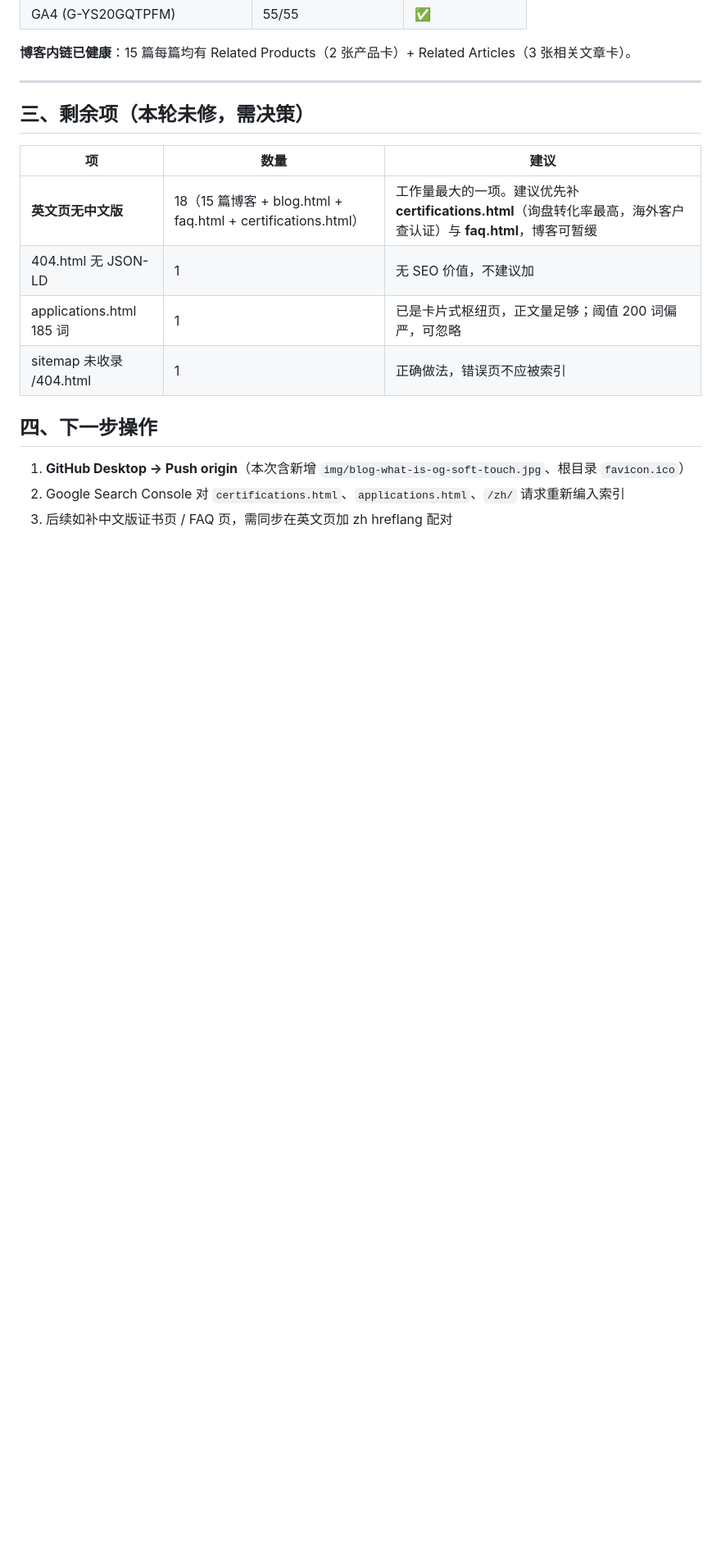
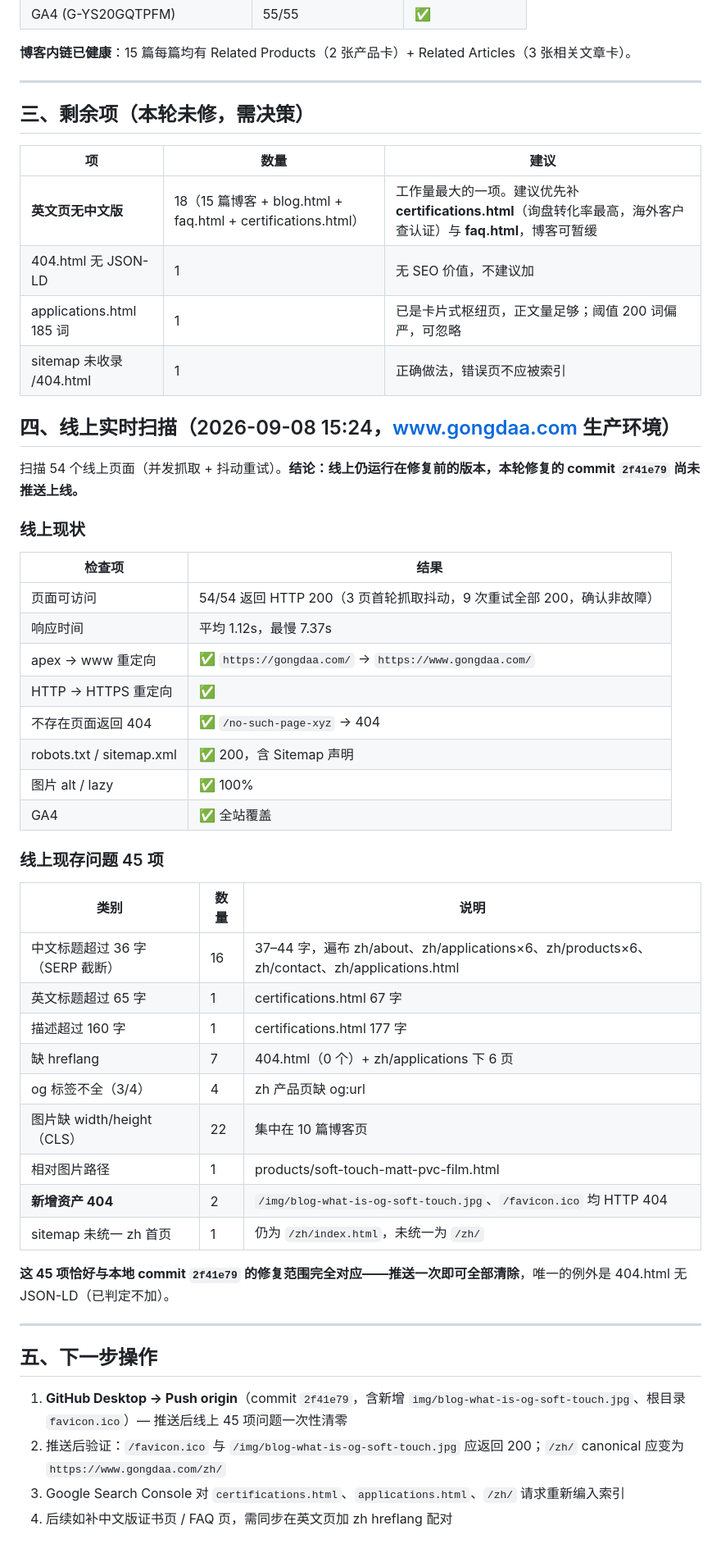
Before and after one commit to stevenyao134/gongdaa-site, a Markdown page: SEO诊断报告-2026-09-08.md, the part around the change. Shown at 82% size. Rendered like a GitHub page; blank space fills up the shorter version.

Commit message:
docs: add live production audit section (45 open issues on gongdaa.com, all covered by commit 2f41e79)

```diff
--- a/SEO诊断报告-2026-09-08.md
+++ b/SEO诊断报告-2026-09-08.md
@@ -79,7 +79,41 @@ products/soft-touch-matt-pvc-film.html 有 1 处 `../img/` 相对路径 → 改
 | applications.html 185 词 | 1 | 已是卡片式枢纽页，正文量足够；阈值 200 词偏严，可忽略 |
 | sitemap 未收录 /404.html | 1 | 正确做法，错误页不应被索引 |
 
-## 四、下一步操作
-1. **GitHub Desktop → Push origin**（本次含新增 `img/blog-what-is-og-soft-touch.jpg`、根目录 `favicon.ico`）
-2. Google Search Console 对 `certifications.html`、`applications.html`、`/zh/` 请求重新编入索引
-3. 后续如补中文版证书页 / FAQ 页，需同步在英文页加 zh hreflang 配对
+## 四、线上实时扫描（2026-09-08 15:24，www.gongdaa.com 生产环境）
+
+扫描 54 个线上页面（并发抓取 + 抖动重试）。**结论：线上仍运行在修复前的版本，本轮修复的 commit `2f41e79` 尚未推送上线。**
+
+### 线上现状
+| 检查项 | 结果 |
+|---|---|
+| 页面可访问 | 54/54 返回 HTTP 200（3 页首轮抓取抖动，9 次重试全部 200，确认非故障） |
+| 响应时间 | 平均 1.12s，最慢 7.37s |
+| apex → www 重定向 | ✅ `https://gongdaa.com/` → `https://www.gongdaa.com/` |
+| HTTP → HTTPS 重定向 | ✅ |
+| 不存在页面返回 404 | ✅ `/no-such-page-xyz` → 404 |
+| robots.txt / sitemap.xml | ✅ 200，含 Sitemap 声明 |
+| 图片 alt / lazy | ✅ 100% |
+| GA4 | ✅ 全站覆盖 |
+
+### 线上现存问题 45 项
+| 类别 | 数量 | 说明 |
+|---|---|---|
+| 中文标题超过 36 字（SERP 截断） | 16 | 37–44 字，遍布 zh/about、zh/applications×6、zh/products×6、zh/contact、zh/applications.html |
+| 英文标题超过 65 字 | 1 | certifications.html 67 字 |
+| 描述超过 160 字 | 1 | certifications.html 177 字 |
+| 缺 hreflang | 7 | 404.html（0 个）+ zh/applications 下 6 页 |
+| og 标签不全（3/4） | 4 | zh 产品页缺 og:url |
+| 图片缺 width/height（CLS） | 22 | 集中在 10 篇博客页 |
+| 相对图片路径 | 1 | products/soft-touch-matt-pvc-film.html |
+| **新增资产 404** | 2 | `/img/blog-what-is-og-soft-touch.jpg`、`/favicon.ico` 均 HTTP 404 |
+| sitemap 未统一 zh 首页 | 1 | 仍为 `/zh/index.html`，未统一为 `/zh/` |
+
+**这 45 项恰好与本地 commit `2f41e79` 的修复范围完全对应——推送一次即可全部清除**，唯一的例外是 404.html 无 JSON-LD（已判定不加）。
+
+---
+
+## 五、下一步操作
+1. **GitHub Desktop → Push origin**（commit `2f41e79`，含新增 `img/blog-what-is-og-soft-touch.jpg`、根目录 `favicon.ico`）— 推送后线上 45 项问题一次性清零
+2. 推送后验证：`/favicon.ico` 与 `/img/blog-what-is-og-soft-touch.jpg` 应返回 200；`/zh/` canonical 应变为 `https://www.gongdaa.com/zh/`
+3. Google Search Console 对 `certifications.html`、`applications.html`、`/zh/` 请求重新编入索引
+4. 后续如补中文版证书页 / FAQ 页，需同步在英文页加 zh hreflang 配对
```
